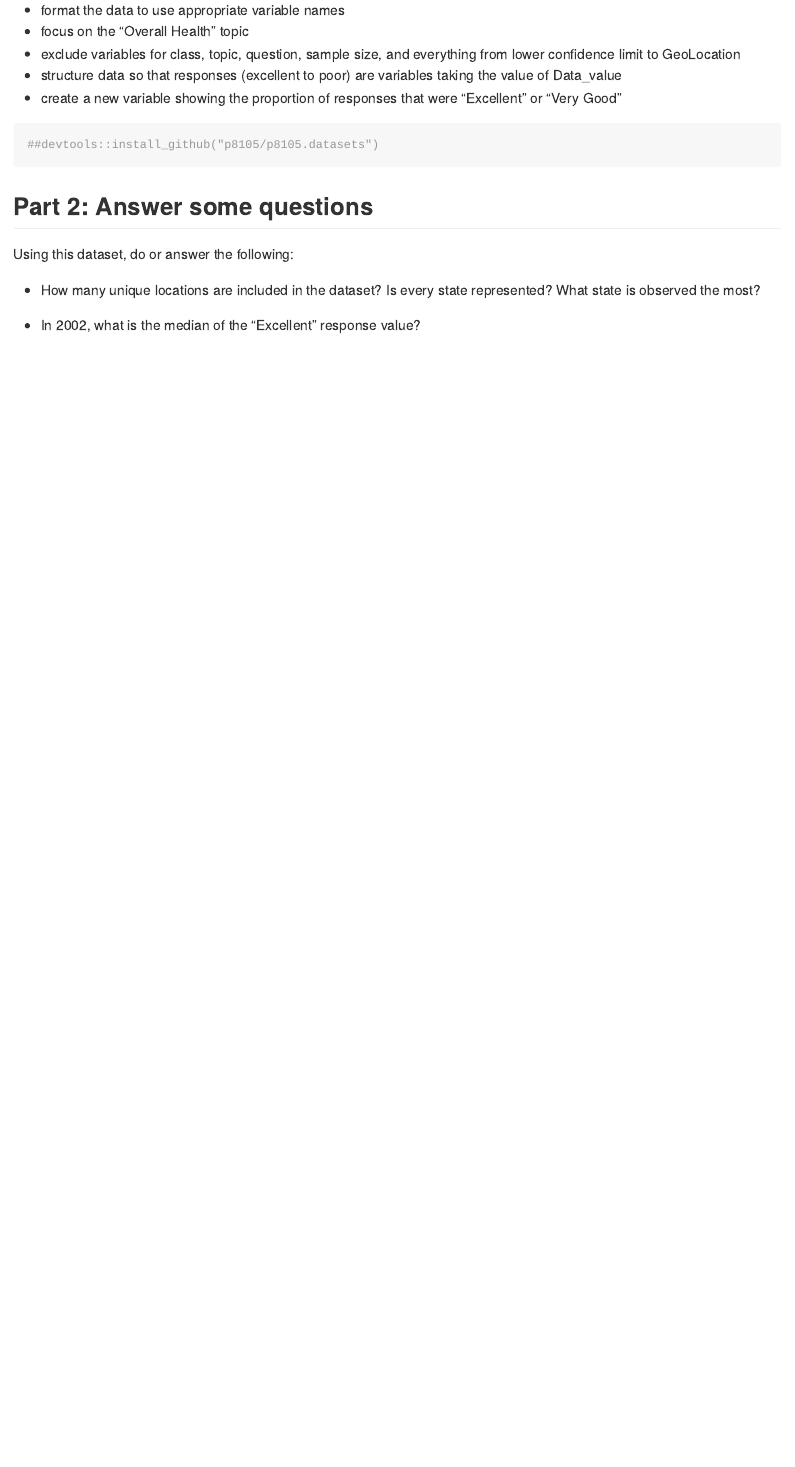
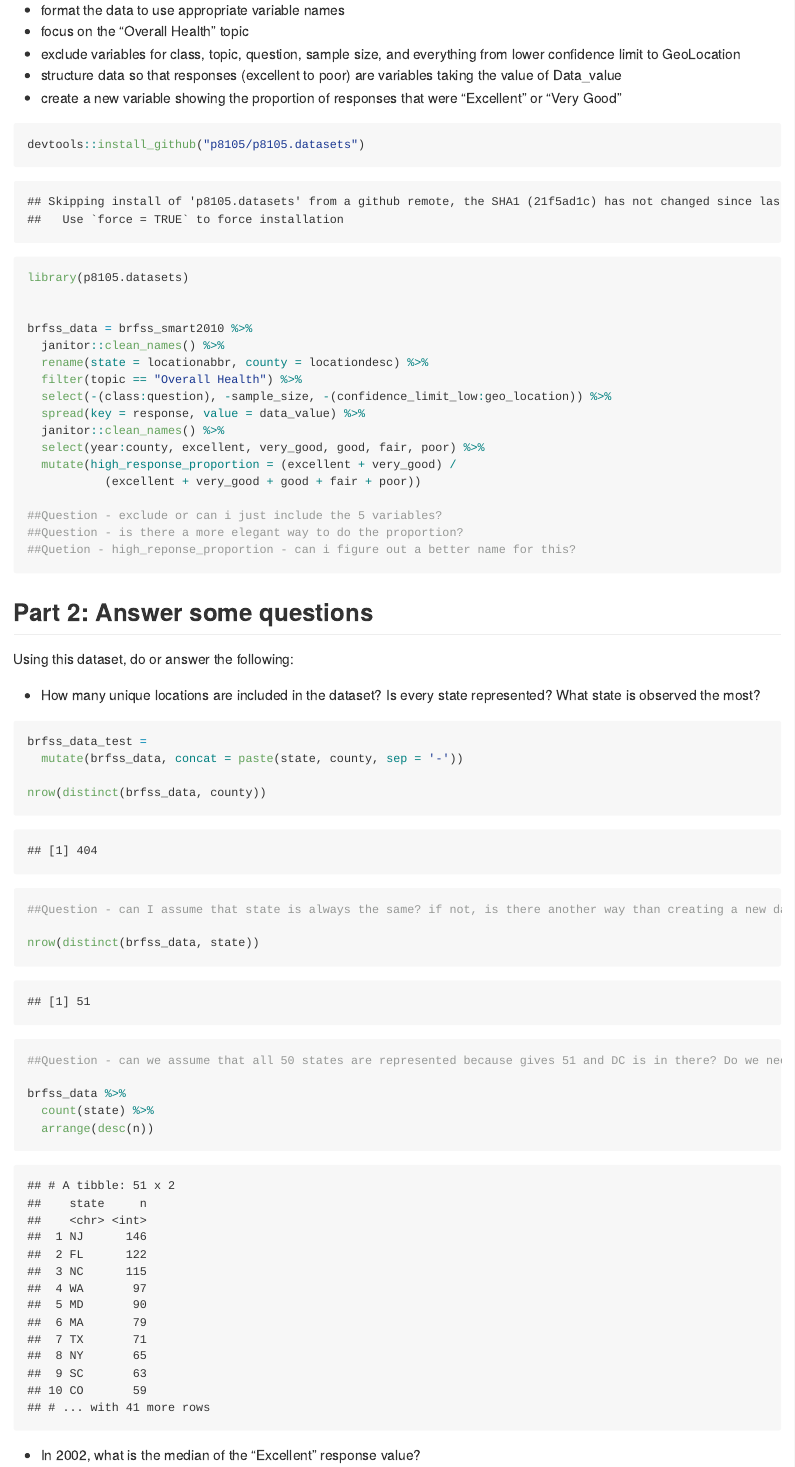
Before and after one commit to alc2279/p8105_hw2_alc2279, an R Markdown document (p8105_hw2_alc2279.Rmd): the page in a window 1100 px wide, from 5440 px down. The pictures show the output file p8105_hw2_alc2279.md that the author committed with the source, drawn offline in the style of GitHub.

Commit message:
first stab at third question

````diff
--- a/p8105_hw2_alc2279.Rmd
+++ b/p8105_hw2_alc2279.Rmd
@@ -182,9 +182,25 @@ For this question:
 * create a new variable showing the proportion of responses that were “Excellent” or “Very Good”
 
 ```{r}
-##devtools::install_github("p8105/p8105.datasets")
+devtools::install_github("p8105/p8105.datasets")
+
+library(p8105.datasets)
 
 
+brfss_data = brfss_smart2010 %>%
+  janitor::clean_names() %>%
+  rename(state = locationabbr, county = locationdesc) %>%
+  filter(topic == "Overall Health") %>%
+  select(-(class:question), -sample_size, -(confidence_limit_low:geo_location)) %>%
+  spread(key = response, value = data_value) %>%
+  janitor::clean_names() %>%
+  select(year:county, excellent, very_good, good, fair, poor) %>%
+  mutate(high_response_proportion = (excellent + very_good) /
+           (excellent + very_good + good + fair + poor))
+
+##Question - exclude or can i just include the 5 variables?
+##Question - is there a more elegant way to do the proportion?
+##Quetion - high_reponse_proportion - can i figure out a better name for this?
 ```
 
 ##Part 2: Answer some questions
@@ -193,6 +209,20 @@ Using this dataset, do or answer the following:
 * How many unique locations are included in the dataset? Is every state represented? What state is observed the most?
 
 ```{r}
+brfss_data_test =
+  mutate(brfss_data, concat = paste(state, county, sep = '-'))
+
+nrow(distinct(brfss_data, county))
+
+##Question - can I assume that state is always the same? if not, is there another way than creating a new dataset?
+
+nrow(distinct(brfss_data, state))
+
+##Question - can we assume that all 50 states are represented because gives 51 and DC is in there? Do we need to go check?
+
+brfss_data %>%
+  count(state) %>%
+  arrange(desc(n))
 
 ```
 
````
Also changed, not shown: p8105_hw2_alc2279.md, p8105_hw2_alc2279.Rmd (9 more changed lines), 1 other file.
